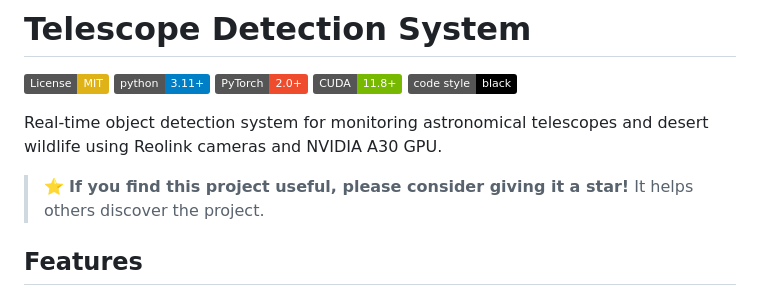
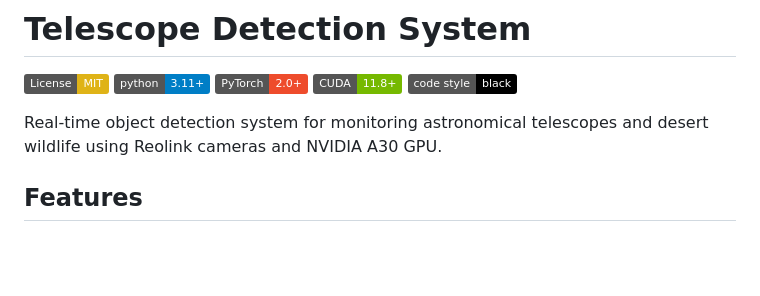
Before and after one commit to filthyrake/telescope_cam_detection, a Markdown page: README.md, the part around the change. GitHub-like rendering; badges without logos; blank space fills up the shorter version.

```diff
--- a/README.md
+++ b/README.md
@@ -7,8 +7,6 @@
 [![Code style: black](https://img.shields.io/badge/code%20style-black-000000.svg)](https://github.com/psf/black)
 
 Real-time object detection system for monitoring astronomical telescopes and desert wildlife using Reolink cameras and NVIDIA A30 GPU.
-
-> ⭐ **If you find this project useful, please consider giving it a star!** It helps others discover the project.
 
 ## Features
 
```
Also changed, not shown: CONTRIBUTING.md (+7 -12 lines), SECURITY.md (+11 -34 lines).
